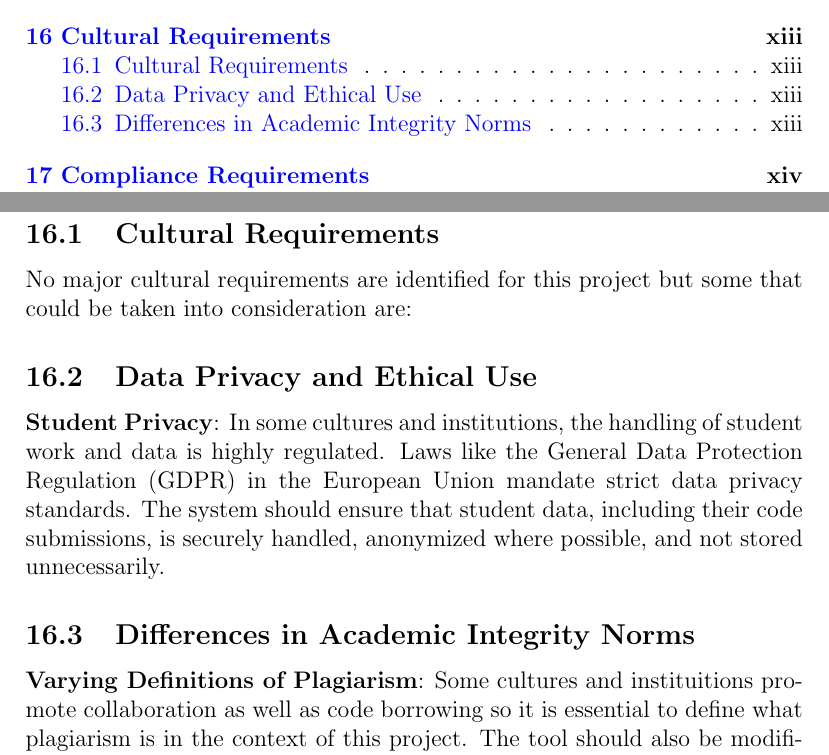
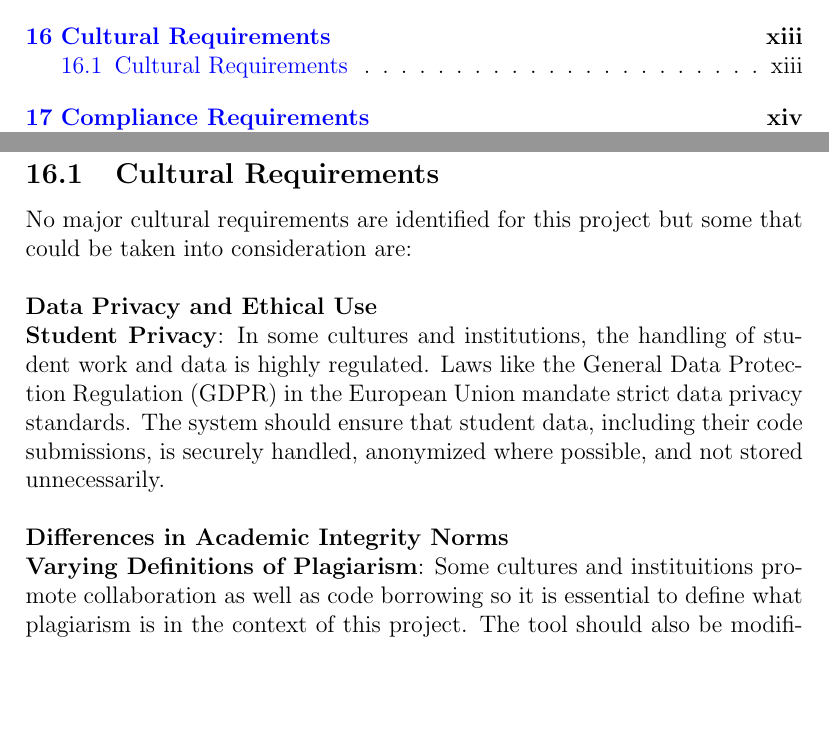
Before and after one commit to lilweege/SyntaxSentinels, a LaTeX document (docs/SRS-Volere/SRS.tex): two parts of pages 4 and 14 of 18, joined at a grey line, cut so that both start at the same text, the shorter picture padded with empty space. Compiled offline with pdfLaTeX.

Commit message:
fixed formatting

```diff
--- a/docs/SRS-Volere/SRS.tex
+++ b/docs/SRS-Volere/SRS.tex
@@ -202,11 +202,11 @@ involved in the Project}
 
 \section{Cultural Requirements}
 \subsection{Cultural Requirements}
-No major cultural requirements are identified for this project but some that could be taken into consideration are:
-\subsection{Data Privacy and Ethical Use}
+No major cultural requirements are identified for this project but some that could be taken into consideration are:\\ \\
+\noindent \textbf{Data Privacy and Ethical Use}\\
 \textbf{Student Privacy}: In some cultures and institutions, the handling of student work and data is highly regulated. Laws like the General Data Protection Regulation (GDPR) in the European Union mandate strict data privacy standards. The system should ensure that student data, including their code submissions, is securely handled, anonymized where possible, and not stored unnecessarily.
-
-\subsection{Differences in Academic Integrity Norms}
+\\ \\
+\noindent \textbf{Differences in Academic Integrity Norms}\\
 \textbf{Varying Definitions of Plagiarism}: Some cultures and instituitions promote collaboration as well as code borrowing so it is essential to define what plagiarism is in the context of this project. The tool should also be modifiable in its threshold for detecting plagiarism so instituitions can chnage it to their needs.
 
 
```
Also changed, not shown: docs/SRS-Volere/SRS.pdf.
